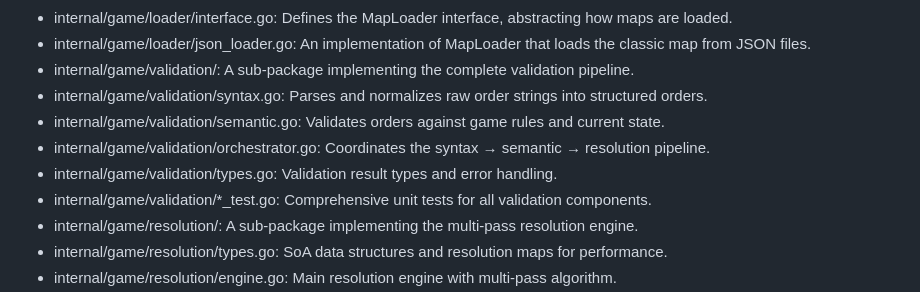
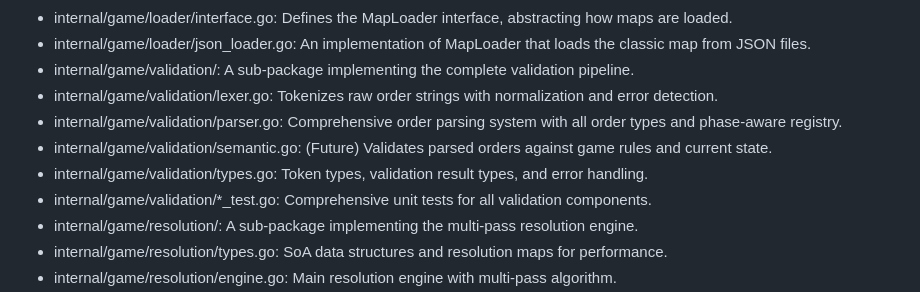
Before and after one commit to apontarelli/diplomacy-cli, a Markdown page: TODO.md, the part around the change. Rendered like a GitHub page.

Commit message:
Update TODO to remove outdated proposed files

```diff
--- a/TODO.md
+++ b/TODO.md
@@ -308,10 +308,10 @@ internal/ Packages
 - internal/game/loader/interface.go: Defines the MapLoader interface, abstracting how maps are loaded.
 - internal/game/loader/json_loader.go: An implementation of MapLoader that loads the classic map from JSON files.
 - internal/game/validation/: A sub-package implementing the complete validation pipeline.
-- internal/game/validation/syntax.go: Parses and normalizes raw order strings into structured orders.
-- internal/game/validation/semantic.go: Validates orders against game rules and current state.
-- internal/game/validation/orchestrator.go: Coordinates the syntax → semantic → resolution pipeline.
-- internal/game/validation/types.go: Validation result types and error handling.
+- internal/game/validation/lexer.go: Tokenizes raw order strings with normalization and error detection.
+- internal/game/validation/parser.go: Comprehensive order parsing system with all order types and phase-aware registry.
+- internal/game/validation/semantic.go: (Future) Validates parsed orders against game rules and current state.
+- internal/game/validation/types.go: Token types, validation result types, and error handling.
 - internal/game/validation/*_test.go: Comprehensive unit tests for all validation components.
 - internal/game/resolution/: A sub-package implementing the multi-pass resolution engine.
 - internal/game/resolution/types.go: SoA data structures and resolution maps for performance.
```
